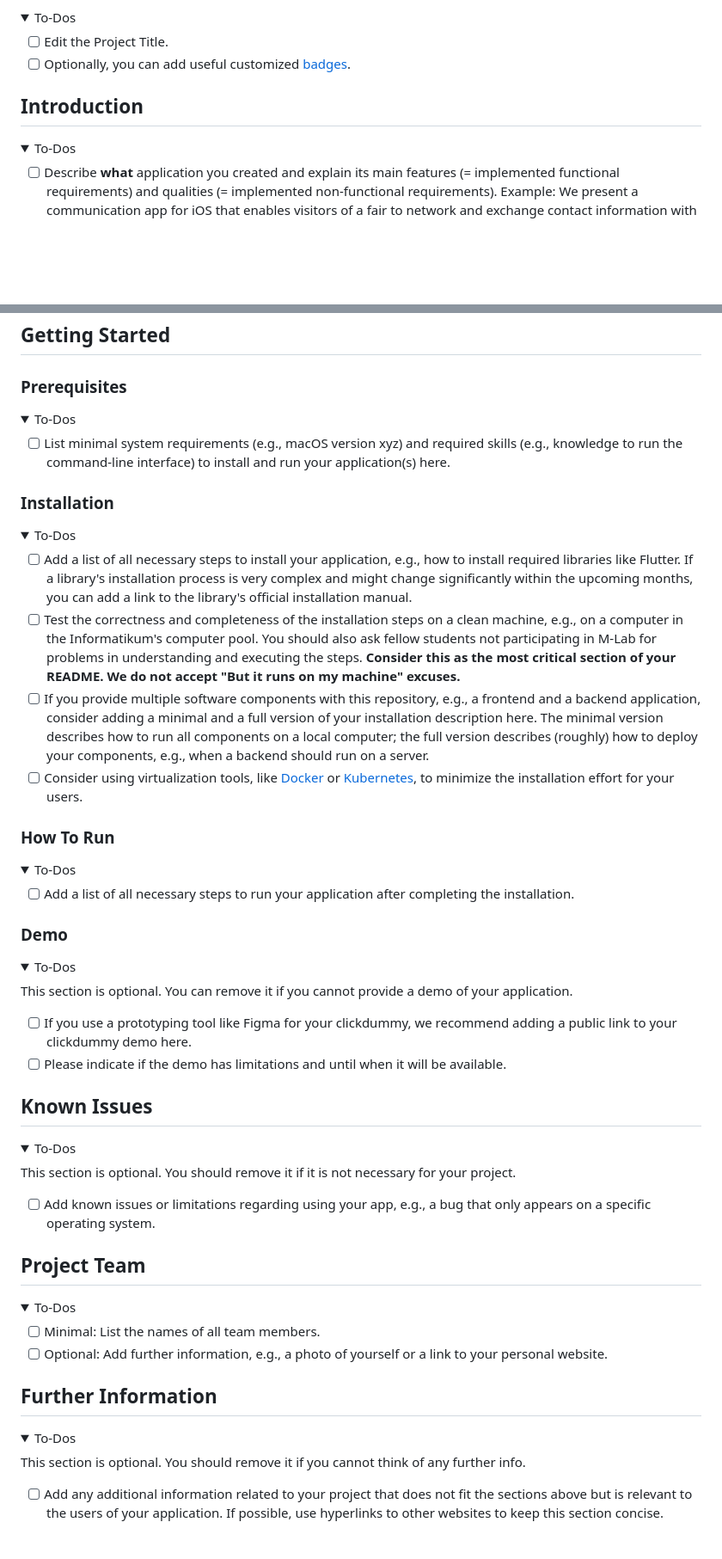
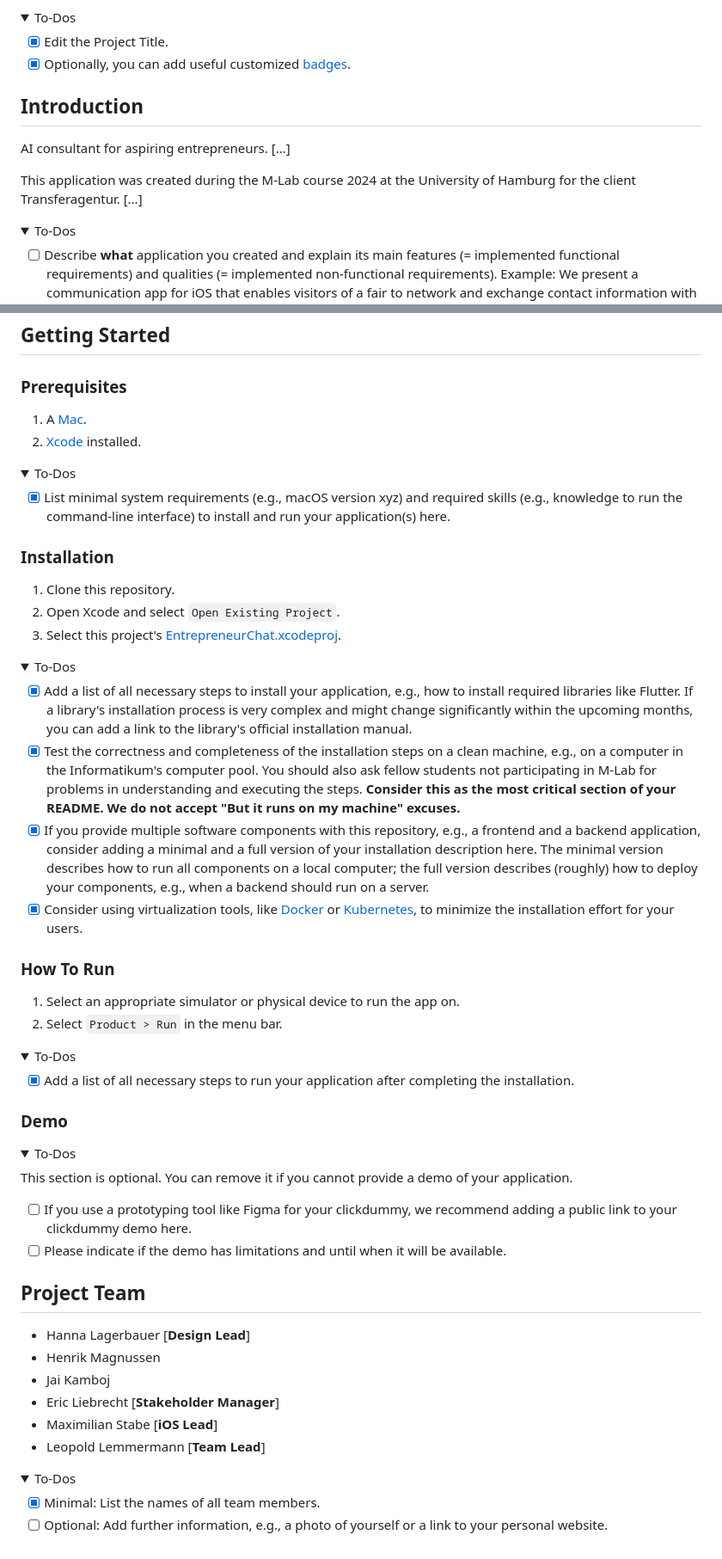
Before and after one commit to leo-lem/LaunchLab, a Markdown page: App/README.md, 2 parts joined by grey strips. Shown: that part at 86% size. GitHub-like rendering; folded sections open; blank space fills up the shorter version.

Commit message:
Resolve "Populate app readme."
* Fix typos.

* Populated the app readme.

```diff
--- a/App/README.md
+++ b/App/README.md
@@ -21,12 +21,16 @@
 <details>
 <summary>To-Dos</summary>
 
-- [ ] Edit the Project Title.
-- [ ] Optionally, you can add useful customized [badges](https://shields.io).
+- [x] Edit the Project Title.
+- [x] Optionally, you can add useful customized [badges](https://shields.io).
 
 </details>
 
 ## Introduction
+
+AI consultant for aspiring entrepreneurs. [...]
+
+This application was created during the M-Lab course 2024 at the University of Hamburg for the client Transferagentur. [...]
 
 <details>
 <summary>To-Dos</summary>
@@ -47,35 +51,45 @@
 
 ### Prerequisites
 
+1. A [Mac](https://www.apple.com/mac/).
+2. [Xcode](https://developer.apple.com/xcode/) installed.
+
 <details>
 <summary>To-Dos</summary>
 
-- [ ] List minimal system requirements (e.g., macOS version xyz) and required skills (e.g., knowledge to run the command-line interface) to install and run your application(s) here.
+- [x] List minimal system requirements (e.g., macOS version xyz) and required skills (e.g., knowledge to run the command-line interface) to install and run your application(s) here.
 
 </details>
 
 ### Installation
 
+1. Clone this repository.
+2. Open Xcode and select `Open Existing Project`.
+3. Select this project's [EntrepreneurChat.xcodeproj](App/EntrepreneurChat.xcodeproj).
+
 <details>
 <summary>To-Dos</summary>
 
-- [ ] Add a list of all necessary steps to install your application, e.g., how to install required libraries like Flutter.
+- [x] Add a list of all necessary steps to install your application, e.g., how to install required libraries like Flutter.
   If a library's installation process is very complex and might change significantly within the upcoming months, you can add a link to the library's official installation manual.
-- [ ] Test the correctness and completeness of the installation steps on a clean machine, e.g., on a computer in the Informatikum's computer pool.
+- [x] Test the correctness and completeness of the installation steps on a clean machine, e.g., on a computer in the Informatikum's computer pool.
   You should also ask fellow students not participating in M-Lab for problems in understanding and executing the steps.
   __Consider this as the most critical section of your README. We do not accept "But it runs on my machine" excuses.__
-- [ ] If you provide multiple software components with this repository, e.g., a frontend and a backend application, consider adding a minimal and a full version of your installation description here.
+- [x] If you provide multiple software components with this repository, e.g., a frontend and a backend application, consider adding a minimal and a full version of your installation description here.
   The minimal version describes how to run all components on a local computer; the full version describes (roughly) how to deploy your components, e.g., when a backend should run on a server.
-- [ ] Consider using virtualization tools, like [Docker](https://www.docker.com) or [Kubernetes](https://kubernetes.io), to minimize the installation effort for your users.
+- [x] Consider using virtualization tools, like [Docker](https://www.docker.com) or [Kubernetes](https://kubernetes.io), to minimize the installation effort for your users.
 
 </details>
 
 ### How To Run
 
+1. Select an appropriate simulator or physical device to run the app on.
+2. Select `Product > Run` in the menu bar.
+
 <details>
 <summary>To-Dos</summary>
 
-- [ ] Add a list of all necessary steps to run your application after completing the installation.
+- [x] Add a list of all necessary steps to run your application after completing the installation.
 
 </details>
 
@@ -91,35 +105,19 @@ This section is optional. You can remove it if you cannot provide a demo of your
 
 </details>
 
-## Known Issues
+## Project Team
+
+- Hanna Lagerbauer [**Design Lead**]
+- Henrik Magnussen
+- Jai Kamboj
+- Eric Liebrecht [**Stakeholder Manager**]
+- Maximilian Stabe [**iOS Lead**]
+- Leopold Lemmermann [**Team Lead**]
 
 <details>
 <summary>To-Dos</summary>
 
-This section is optional. You should remove it if it is not necessary for your project.
-
-- [ ] Add known issues or limitations regarding using your app, e.g., a bug that only appears on a specific operating system.
-
-</details>
-
-## Project Team
-
-<details>
-<summary>To-Dos</summary>
-
-- [ ] Minimal: List the names of all team members.
+- [x] Minimal: List the names of all team members.
 - [ ] Optional: Add further information, e.g., a photo of yourself or a link to your personal website.
 
 </details>
-
-## Further Information
-
-<details>
-<summary>To-Dos</summary>
-
-This section is optional. You should remove it if you cannot think of any further info.
-
-- [ ] Add any additional information related to your project that does not fit the sections above but is relevant to the users of your application.
-  If possible, use hyperlinks to other websites to keep this section concise.
-
-</details>
```
Also changed, not shown: other parts of App/README.md (+1 -1 lines).
